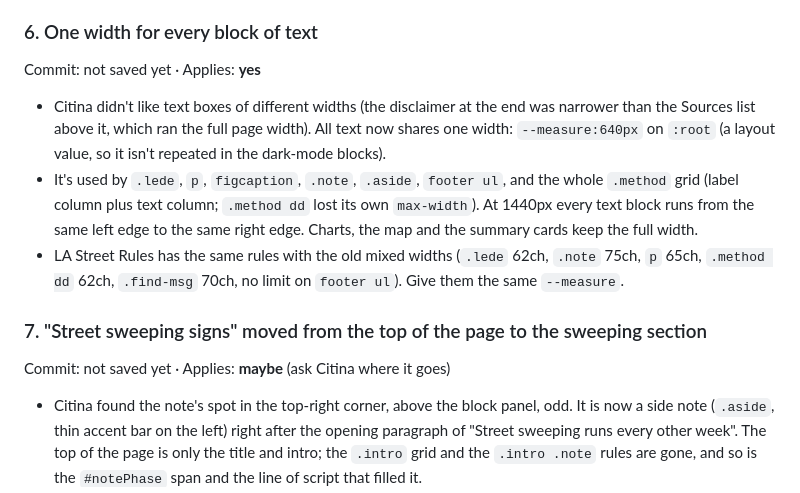
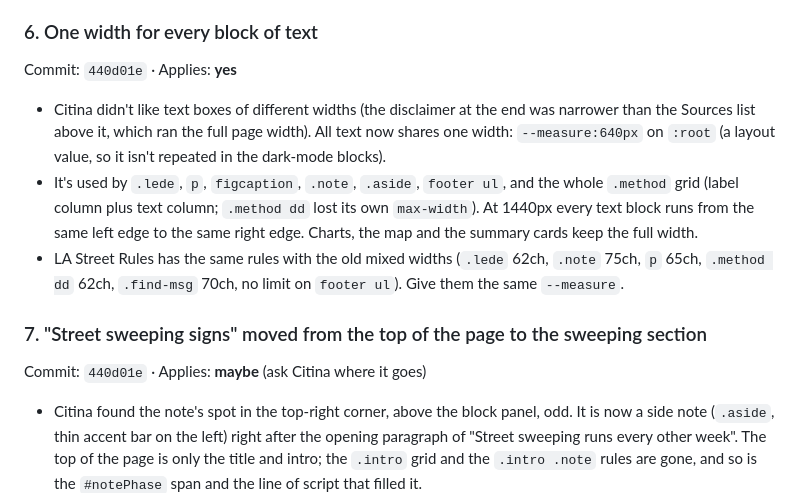
Before and after one commit to citina/ticket-clock, a Markdown page: VISUAL_CHANGES.md, the part around the change. Rendered like a GitHub page.

Commit message:
VISUAL_CHANGES.md: note the commit for changes 6 and 7
Co-Authored-By: Claude Opus 5 <noreply@anthropic.com>

```diff
--- a/VISUAL_CHANGES.md
+++ b/VISUAL_CHANGES.md
@@ -90,7 +90,7 @@ Commit: `97ae462` · Applies: **yes**
 
 ### 6. One width for every block of text
 
-Commit: not saved yet · Applies: **yes**
+Commit: `440d01e` · Applies: **yes**
 
 - Citina didn't like text boxes of different widths (the disclaimer at the end was narrower than the
   Sources list above it, which ran the full page width). All text now shares one width:
@@ -104,7 +104,7 @@ Commit: not saved yet · Applies: **yes**
 
 ### 7. "Street sweeping signs" moved from the top of the page to the sweeping section
 
-Commit: not saved yet · Applies: **maybe** (ask Citina where it goes)
+Commit: `440d01e` · Applies: **maybe** (ask Citina where it goes)
 
 - Citina found the note's spot in the top-right corner, above the block panel, odd. It is now a side
   note (`.aside`, thin accent bar on the left) right after the opening paragraph of "Street sweeping
```
